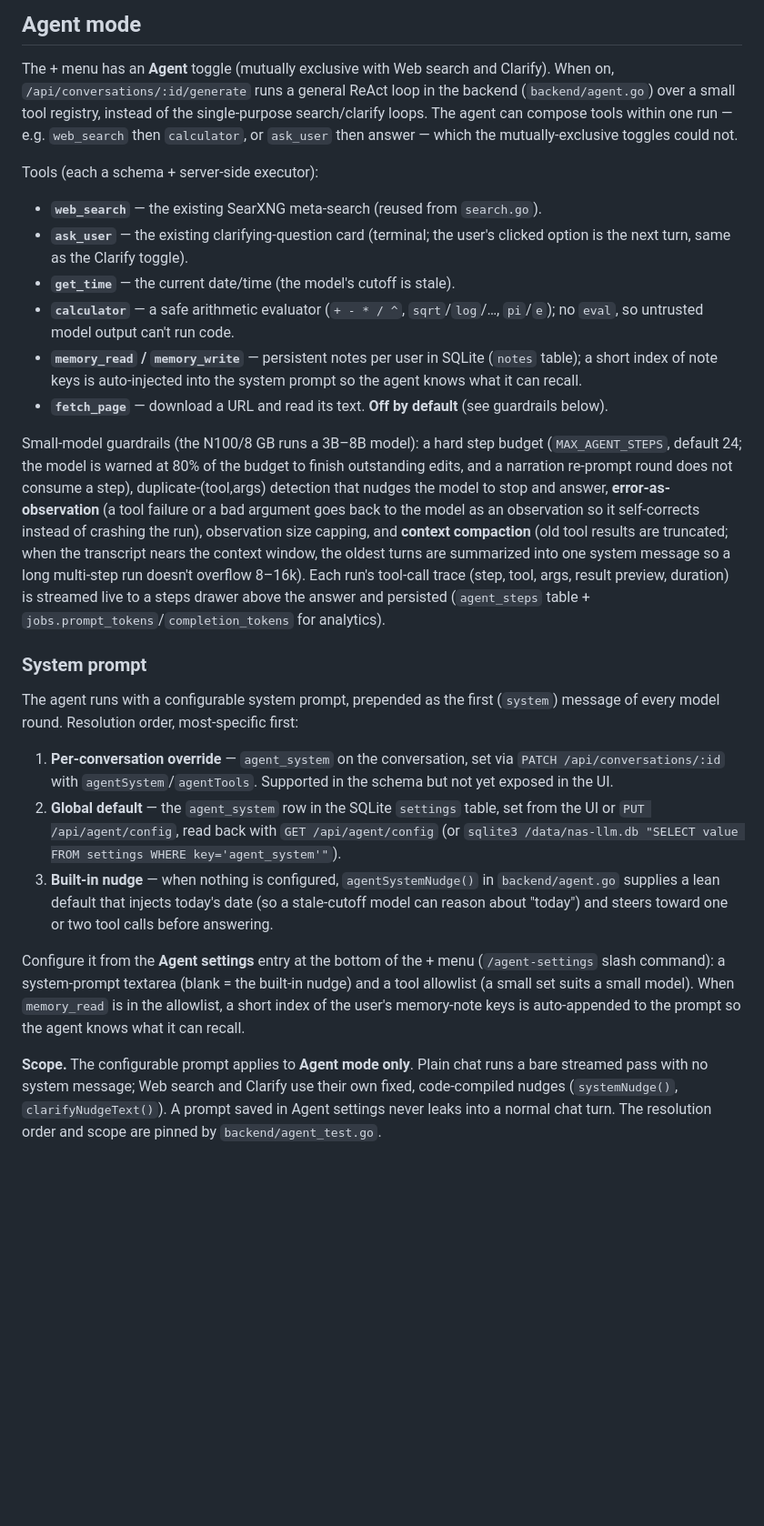
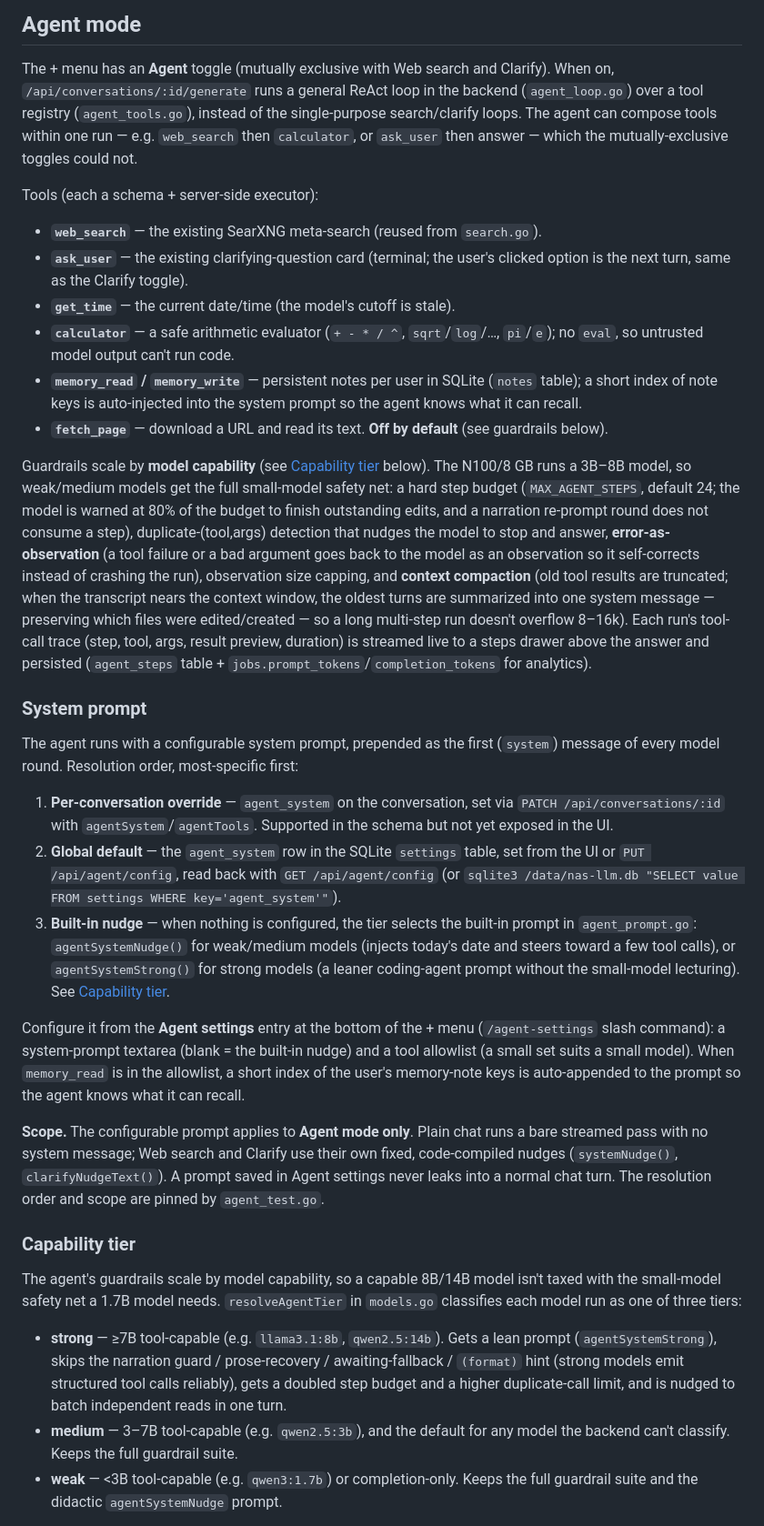
Before and after one commit to ObrigadoSenor/nas-llm, a Markdown page: README.md, the part around one of its changes. Shown at 91% size. Rendered like a GitHub page; blank space fills up the shorter version.

Commit message:
docs(readme): document capability tier, coding-agent conventions, and agent.go split (#52)
Update the Agent mode section and repository layout tree to reflect the
new architecture (PR #51):

- Repository layout: replace the single agent.go entry with the 8
  split files (agent_loop/agent_tools/agent_prose/agent_compact/
  agent_eval/agent_capture/agent_ssh/agent_prompt)
- Agent mode intro + System prompt: point at the new files; note the
  tiered built-in prompts (agentSystemNudge vs agentSystemStrong)
- New "Capability tier" subsection: documents resolveAgentTier
  (strong/medium/weak), what each tier gets/skips, and how the tier is
  resolved (catalog for server models, frontend agentTier for local
  models, persisted in the checkpoint)
- New "Coding-agent conventions" subsection: AGENTS.md-first nudge,
  verify-before-commit nudge, read_file line-range params
- Guardrails paragraph: mention tier scaling and the edit-preserving
  compaction summary

Co-authored-by: Warp <agent@warp.dev>

```diff
--- a/README.md
+++ b/README.md
@@ -271,10 +278,10 @@ Env (`.env`, with safe defaults):
 
 The + menu has an **Agent** toggle (mutually exclusive with Web search and
 Clarify). When on, `/api/conversations/:id/generate` runs a general ReAct loop
-in the backend (`backend/agent.go`) over a small tool registry, instead of the
-single-purpose search/clarify loops. The agent can compose tools within one
-run — e.g. `web_search` then `calculator`, or `ask_user` then answer — which the
-mutually-exclusive toggles could not.
+in the backend (`agent_loop.go`) over a tool registry (`agent_tools.go`),
+instead of the single-purpose search/clarify loops. The agent can compose tools
+within one run — e.g. `web_search` then `calculator`, or `ask_user` then
+answer — which the mutually-exclusive toggles could not.
 
 Tools (each a schema + server-side executor):
 - **`web_search`** — the existing SearXNG meta-search (reused from `search.go`).
@@ -289,18 +296,20 @@ Tools (each a schema + server-side executor):
 - **`fetch_page`** — download a URL and read its text. **Off by default** (see
   guardrails below).
 
-Small-model guardrails (the N100/8 GB runs a 3B–8B model): a hard step budget
-(`MAX_AGENT_STEPS`, default 24; the model is warned at 80% of the budget to
-finish outstanding edits, and a narration re-prompt round does not consume a
-step), duplicate-(tool,args) detection that nudges the model to stop and answer,
-**error-as-observation** (a tool failure or a bad
-argument goes back to the model as an observation so it self-corrects instead of
-crashing the run), observation size capping, and **context compaction** (old tool
-results are truncated; when the transcript nears the context window, the oldest
-turns are summarized into one system message so a long multi-step run doesn't
-overflow 8–16k). Each run's tool-call trace (step, tool, args, result preview,
-duration) is streamed live to a steps drawer above the answer and persisted
-(`agent_steps` table + `jobs.prompt_tokens`/`completion_tokens` for analytics).
+Guardrails scale by **model capability** (see [Capability tier](#capability-tier)
+below). The N100/8 GB runs a 3B–8B model, so weak/medium models get the full
+small-model safety net: a hard step budget (`MAX_AGENT_STEPS`, default 24; the
+model is warned at 80% of the budget to finish outstanding edits, and a narration
+re-prompt round does not consume a step), duplicate-(tool,args) detection that
+nudges the model to stop and answer, **error-as-observation** (a tool failure or
+a bad argument goes back to the model as an observation so it self-corrects
+instead of crashing the run), observation size capping, and **context compaction**
+(old tool results are truncated; when the transcript nears the context window,
+the oldest turns are summarized into one system message — preserving which files
+were edited/created — so a long multi-step run doesn't overflow 8–16k). Each
+run's tool-call trace (step, tool, args, result preview, duration) is streamed
+live to a steps drawer above the answer and persisted (`agent_steps` table +
+`jobs.prompt_tokens`/`completion_tokens` for analytics).
 
 ### System prompt
 
@@ -314,10 +323,11 @@ The agent runs with a configurable system prompt, prepended as the first
    set from the UI or `PUT /api/agent/config`, read back with
    `GET /api/agent/config` (or `sqlite3 /data/nas-llm.db
    "SELECT value FROM settings WHERE key='agent_system'"`).
-3. **Built-in nudge** — when nothing is configured, `agentSystemNudge()` in
-   `backend/agent.go` supplies a lean default that injects today's date (so a
-   stale-cutoff model can reason about "today") and steers toward one or two
-   tool calls before answering.
+3. **Built-in nudge** — when nothing is configured, the tier selects the
+   built-in prompt in `agent_prompt.go`: `agentSystemNudge()` for weak/medium
+   models (injects today's date and steers toward a few tool calls), or
+   `agentSystemStrong()` for strong models (a leaner coding-agent prompt
+   without the small-model lecturing). See [Capability tier](#capability-tier).
 
 Configure it from the **Agent settings** entry at the bottom of the + menu
 (`/agent-settings` slash command): a system-prompt textarea (blank = the
@@ -329,4 +339,21 @@ is auto-appended to the prompt so the agent knows what it can recall.
 runs a bare streamed pass with no system message; Web search and Clarify use
 their own fixed, code-compiled nudges (`systemNudge()`, `clarifyNudgeText()`).
 A prompt saved in Agent settings never leaks into a normal chat turn. The
-resolution order and scope are pinned by `backend/agent_test.go`.
+resolution order and scope are pinned by `agent_test.go`.
+
+### Capability tier
+
+The agent's guardrails scale by model capability, so a capable 8B/14B model
+isn't taxed with the small-model safety net a 1.7B model needs. `resolveAgentTier`
+in `models.go` classifies each model run as one of three tiers:
+
+- **strong** — ≥7B tool-capable (e.g. `llama3.1:8b`, `qwen2.5:14b`). Gets a
+  lean prompt (`agentSystemStrong`), skips the narration guard / prose-recovery
+  / awaiting-fallback / `(format)` hint (strong models emit structured tool
+  calls reliably), gets a doubled step budget and a higher duplicate-call limit,
+  and is nudged to batch independent reads in one turn.
+- **medium** — 3–7B tool-capable (e.g. `qwen2.5:3b`), and the default for any
+  model the backend can't classify. Keeps the full guardrail suite.
+- **weak** — <3B tool-capable (e.g. `qwen3:1.7b`) or completion-only. Keeps
+  the full guardrail suite and the didactic `agentSystemNudge` prompt.
+
```
Also changed, not shown: other parts of README.md (+30 -1 lines).
